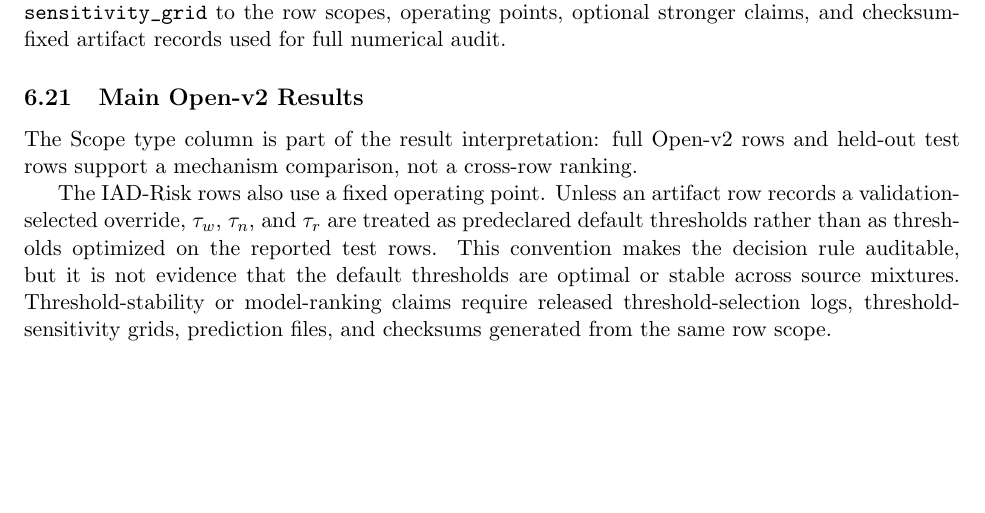
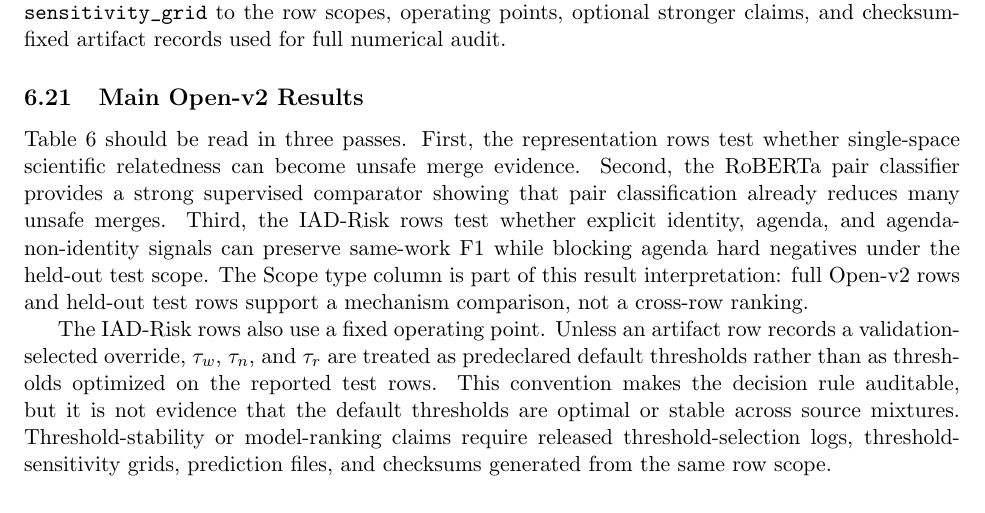
Before and after one commit to bujiuzhi/iad-sieve, a LaTeX paper (manuscript/main.tex): part of page 19 of 27, cut so that both start at the same text, the shorter picture padded with empty space. Compiled offline with pdfLaTeX.

Commit message:
优化主结果表阅读边界

```diff
--- a/manuscript/main.tex
+++ b/manuscript/main.tex
@@ -481,7 +481,7 @@ The complete row-family artifact crosswalk is reported in the supplementary mate
 
 \subsection{Main Open-v2 Results}
 
-The Scope type column is part of the result interpretation: full Open-v2 rows and held-out test rows support a mechanism comparison, not a cross-row ranking.
+Table~\ref{tab:openv2-results} should be read in three passes. First, the representation rows test whether single-space scientific relatedness can become unsafe merge evidence. Second, the RoBERTa pair classifier provides a strong supervised comparator showing that pair classification already reduces many unsafe merges. Third, the IAD-Risk rows test whether explicit identity, agenda, and agenda-non-identity signals can preserve same-work F1 while blocking agenda hard negatives under the held-out test scope. The Scope type column is part of this result interpretation: full Open-v2 rows and held-out test rows support a mechanism comparison, not a cross-row ranking.
 
 The IAD-Risk rows also use a fixed operating point. Unless an artifact row records a validation-selected override, $\tau_w$, $\tau_n$, and $\tau_r$ are treated as predeclared default thresholds rather than as thresholds optimized on the reported test rows. This convention makes the decision rule auditable, but it is not evidence that the default thresholds are optimal or stable across source mixtures. Threshold-stability or model-ranking claims require released threshold-selection logs, threshold-sensitivity grids, prediction files, and checksums generated from the same row scope.
 
```
Also changed, not shown: 4 other files.
